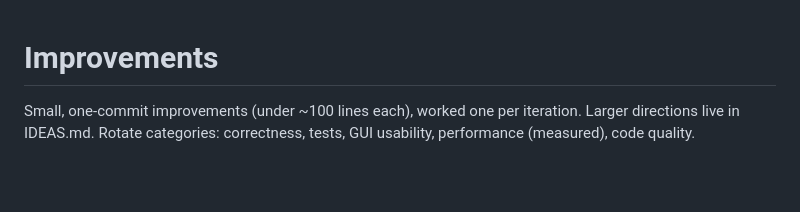
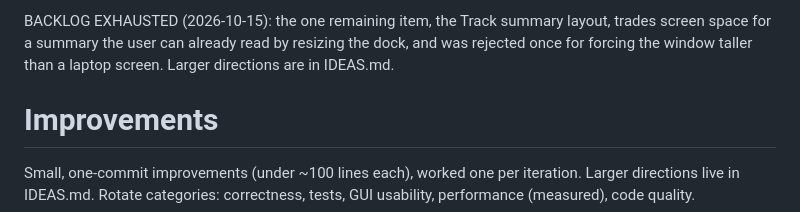
Before and after one commit to lorenzoconfalonieri/radiacode-track-analyzer, a Markdown page: IMPROVEMENTS.md, the part around the change. Drawn GitHub-style; blank space fills up the shorter version.

Commit message:
improve: mark the small-improvement backlog exhausted
Co-Authored-By: Claude Opus 5.5 (1M context) <noreply@anthropic.com>

```diff
--- a/IMPROVEMENTS.md
+++ b/IMPROVEMENTS.md
@@ -1,3 +1,8 @@
+BACKLOG EXHAUSTED (2026-10-15): the one remaining item, the Track
+summary layout, trades screen space for a summary the user can already
+read by resizing the dock, and was rejected once for forcing the window
+taller than a laptop screen. Larger directions are in IDEAS.md.
+
 # Improvements
 
 Small, one-commit improvements (under ~100 lines each), worked one per
```
